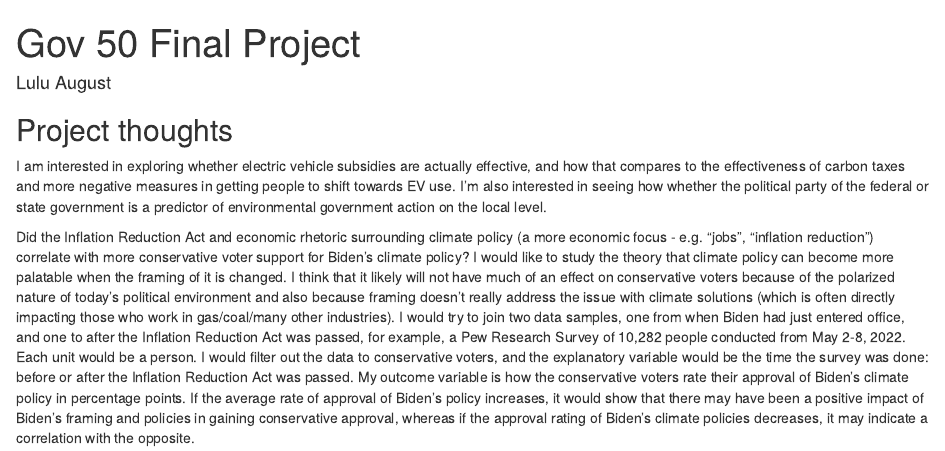
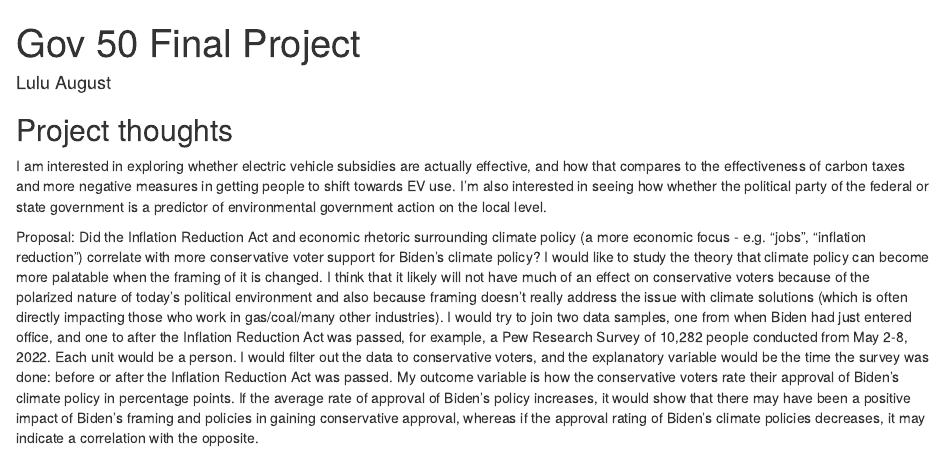
Before and after one commit to LuluAugust/gov50-final-project, an R Markdown document (index.Rmd): the page in a window 1100 px wide, from its top. Rendered offline with R 4.5, knitr and Pandoc, with nearby package versions; drawn as R Markdown's standard HTML page in place of the format the file asks for.

Commit message:
oops i needed to knit

```diff
--- a/index.Rmd
+++ b/index.Rmd
@@ -13,4 +13,4 @@ output:
 
 I am interested in exploring whether electric vehicle subsidies are actually effective, and how that compares to the effectiveness of carbon taxes and more negative measures in getting people to shift towards EV use. I'm also interested in seeing how whether the political party of the federal or state government is a predictor of environmental government action on the local level.
 
-Did the Inflation Reduction Act and economic rhetoric surrounding climate policy (a more economic focus - e.g. “jobs”, “inflation reduction”) correlate with more conservative voter support for Biden’s climate policy? I would like to study the theory that climate policy can become more palatable when the framing of it is changed. I think that it likely will not have much of an effect on conservative voters because of the polarized nature of today’s political environment and also because framing doesn’t really address the issue with climate solutions (which is often directly impacting those who work in gas/coal/many other industries). I would try to join two data samples, one from when Biden had just entered office, and one to after the Inflation Reduction Act was passed, for example, a Pew Research Survey of 10,282 people conducted from May 2-8, 2022. Each unit would be a person. I would filter out the data to conservative voters, and the explanatory variable would be the time the survey was done: before or after the Inflation Reduction Act was passed. My outcome variable is how the conservative voters rate their approval of Biden’s climate policy in percentage points. If the average rate of approval of Biden’s policy increases, it would show that there may have been a positive impact of Biden’s framing and policies in gaining conservative approval, whereas if the approval rating of Biden’s climate policies decreases, it may indicate a correlation with the opposite.
+Proposal: Did the Inflation Reduction Act and economic rhetoric surrounding climate policy (a more economic focus - e.g. “jobs”, “inflation reduction”) correlate with more conservative voter support for Biden’s climate policy? I would like to study the theory that climate policy can become more palatable when the framing of it is changed. I think that it likely will not have much of an effect on conservative voters because of the polarized nature of today’s political environment and also because framing doesn’t really address the issue with climate solutions (which is often directly impacting those who work in gas/coal/many other industries). I would try to join two data samples, one from when Biden had just entered office, and one to after the Inflation Reduction Act was passed, for example, a Pew Research Survey of 10,282 people conducted from May 2-8, 2022. Each unit would be a person. I would filter out the data to conservative voters, and the explanatory variable would be the time the survey was done: before or after the Inflation Reduction Act was passed. My outcome variable is how the conservative voters rate their approval of Biden’s climate policy in percentage points. If the average rate of approval of Biden’s policy increases, it would show that there may have been a positive impact of Biden’s framing and policies in gaining conservative approval, whereas if the approval rating of Biden’s climate policies decreases, it may indicate a correlation with the opposite.
```
Also changed, not shown: index.html.
